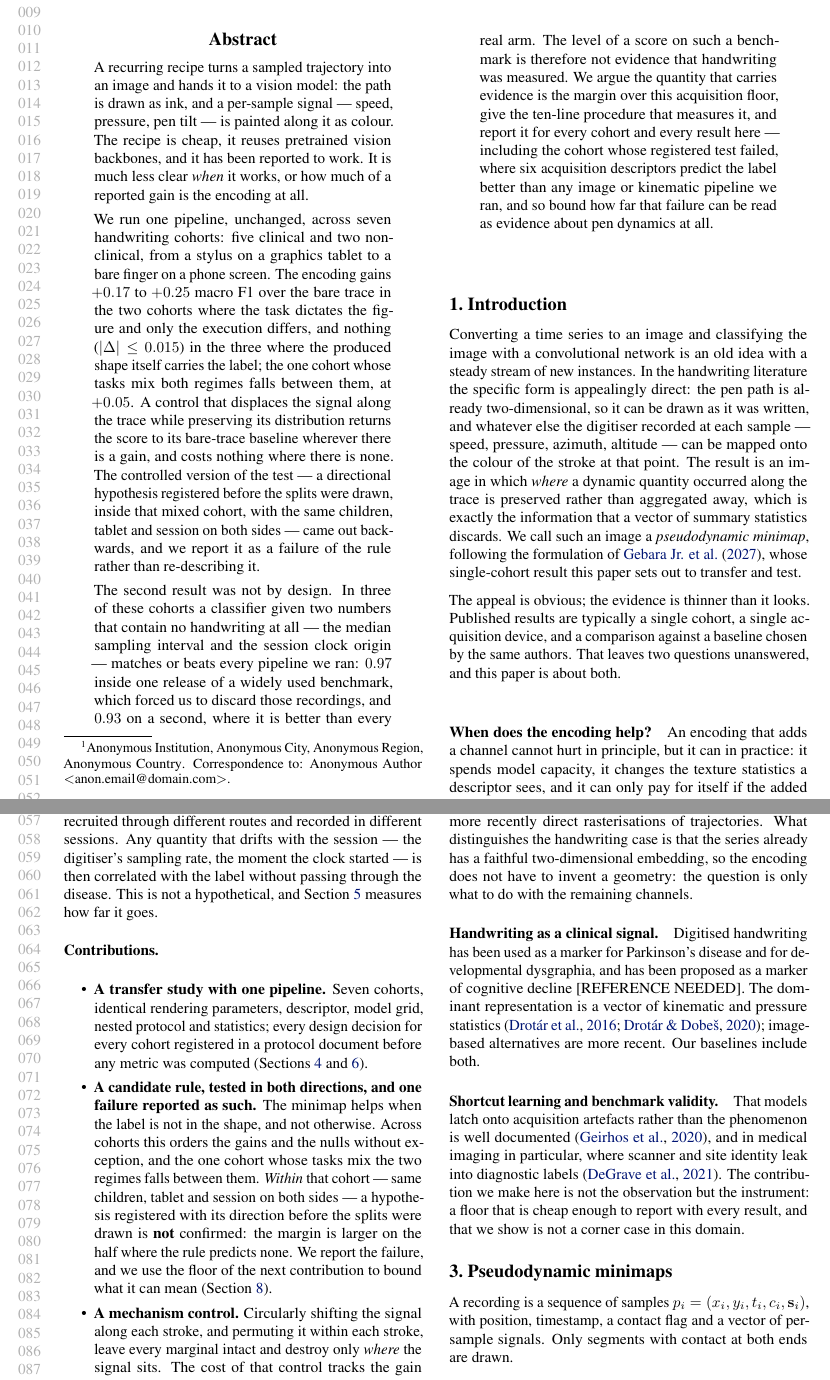
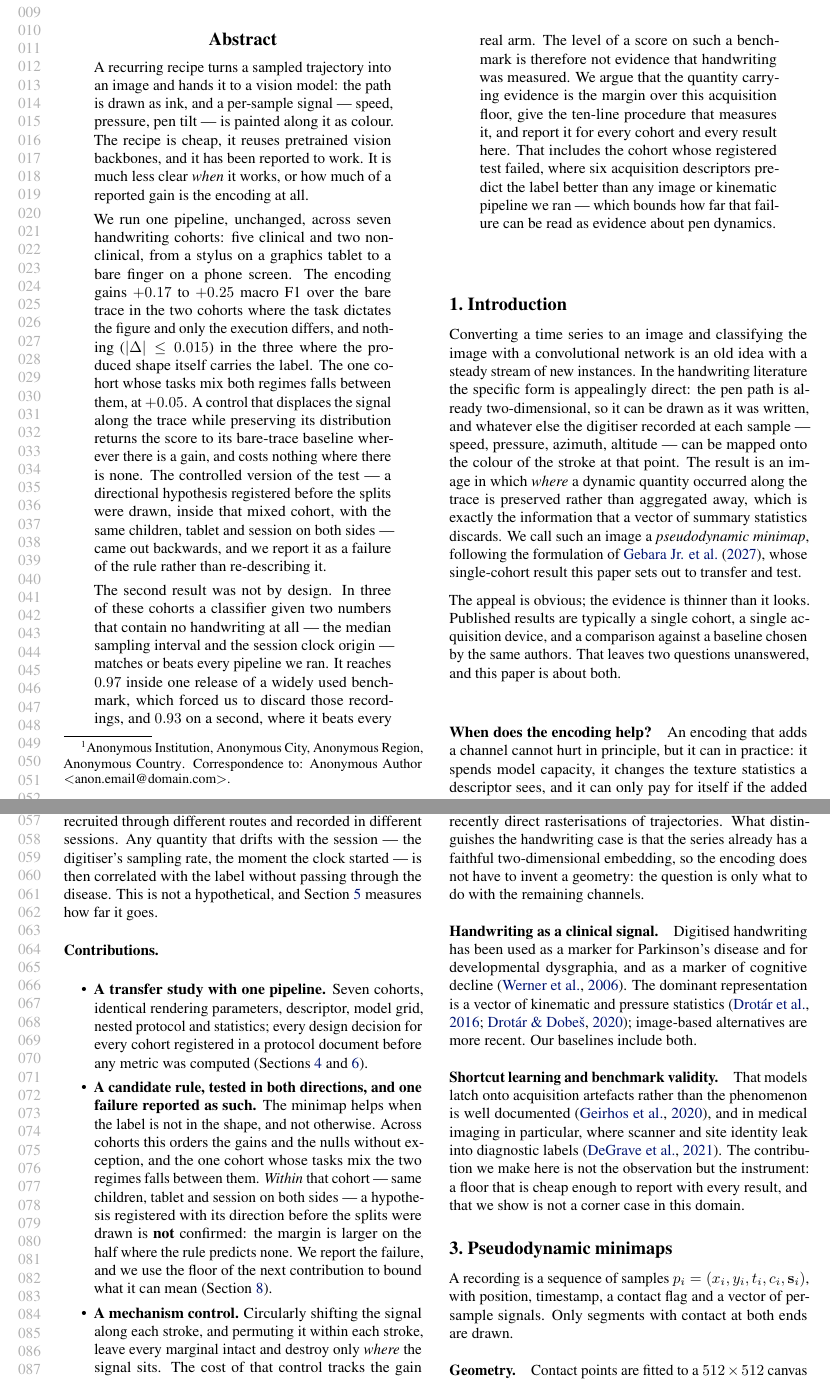
Before and after one commit to munifgebara/handwriting-acquisition-floor-paper, a LaTeX paper (main.tex): two parts of pages 1 and 2 of 8, joined at a grey line, cut so that both start at the same text. Compiled offline with pdfLaTeX.

Commit message:
Resolve the two reference gaps the review opened, and split four long sentences
The [REFERENCE NEEDED] markers are gone, replaced by records verified against
the publisher and the author's institutional listing rather than reconstructed.
Recurrence plots now cite Eckmann et al. (1987), where the bib file records that
the article's own header and the IOP record read volume 4 and that the widely
copied "volume 5" is an error; Markov transition fields move under the Wang and
Oates citation that introduced them alongside Gramian angular fields, which the
sentence had been crediting only for the latter. Handwriting as a marker of
cognitive decline now cites Werner et al. (2006), with no DOI field because the
publisher record was not reachable and a guessed one is worse than none.

Four sentences in the abstract ran to 56, 63 and 72 words, which is where a
reader starts losing the clause they are in. They are now split at the seams
their own content suggested, with no claim altered. Two of the six occurrences
of "no handwriting" are reworded; the phrase carries the argument, so the other
four stay.

Co-Authored-By: Claude Opus 5 <noreply@anthropic.com>

```diff
--- a/main.tex
+++ b/main.tex
@@ -58,7 +58,7 @@ We run one pipeline, unchanged, across seven handwriting cohorts: five clinical
 non-clinical, from a stylus on a graphics tablet to a bare finger on a phone screen. The encoding
 gains $+0.17$ to $+0.25$ macro F1 over the bare trace in the two cohorts where the task dictates
 the figure and only the execution differs, and nothing ($\left|\Delta\right| \leq 0.015$) in the
-three where the produced shape itself carries the label; the one cohort whose tasks mix both
+three where the produced shape itself carries the label. The one cohort whose tasks mix both
 regimes falls between them, at $+0.05$. A control that displaces the signal along the trace while
 preserving its distribution returns the score to its bare-trace baseline wherever there is a gain,
 and costs nothing where there is none. The controlled version of the test --- a directional
@@ -68,15 +68,14 @@ the rule rather than re-describing it.
 
 The second result was not by design. In three of these cohorts a classifier given two numbers that
 contain no handwriting at all --- the median sampling interval and the session clock origin ---
-matches or beats every pipeline we ran: $0.97$ inside one release of a widely used benchmark, which
-forced us to discard those recordings, and $0.93$ on a second, where it is better than every real
-arm. The level of a score on such a benchmark is therefore not evidence that handwriting was
-measured. We argue the quantity that carries
-evidence is the margin over this acquisition floor, give the ten-line procedure that measures it,
-and report it for every cohort and every result here --- including the cohort whose registered test
-failed, where six acquisition descriptors predict the label better than any image or kinematic
-pipeline we ran, and so bound how far that failure can be read as evidence about pen dynamics at
-all.
+matches or beats every pipeline we ran. It reaches $0.97$ inside one release of a widely used
+benchmark, which forced us to discard those recordings, and $0.93$ on a second, where it beats
+every real arm. The level of a score on such a benchmark is therefore not evidence that handwriting
+was measured. We argue that the quantity carrying evidence is the margin over this acquisition
+floor, give the ten-line procedure that measures it, and report it for every cohort and every
+result here. That includes the cohort whose registered test failed, where six acquisition
+descriptors predict the label better than any image or kinematic pipeline we ran --- which bounds
+how far that failure can be read as evidence about pen dynamics.
 \end{abstract}
 
 \section{Introduction}
@@ -143,15 +142,15 @@ nothing about handwriting, and the reader of such a paper currently has no way t
 \label{sec:related}
 
 \paragraph{Time series as images.} Encoding a sequence as a picture so that an image model can be
-applied to it spans Gramian angular fields \citep{wang2015gaf}, recurrence plots and Markov
-transition fields [REFERENCE NEEDED], and more recently direct rasterisations of
+applied to it spans recurrence plots \citep{eckmann1987recurrence}, Gramian angular fields and
+Markov transition fields \citep{wang2015gaf}, and more recently direct rasterisations of
 trajectories. What distinguishes the handwriting case is that the
 series already has a faithful two-dimensional embedding, so the encoding does not have to invent a
 geometry: the question is only what to do with the remaining channels.
 
 \paragraph{Handwriting as a clinical signal.} Digitised handwriting has been used as a marker for
-Parkinson's disease and for developmental dysgraphia, and has been proposed as a marker of
-cognitive decline [REFERENCE NEEDED]. The dominant
+Parkinson's disease and for developmental dysgraphia, and as a marker of cognitive decline
+\citep{werner2006handwriting}. The dominant
 representation is a vector of kinematic and pressure statistics
 \citep{drotar2016pahaw,drotar2020dysgraphia}; image-based alternatives are more recent. Our
 baselines include both.
```
Also changed, not shown: main.bib (+29 -0 lines), main.tex (6 more changed lines).
